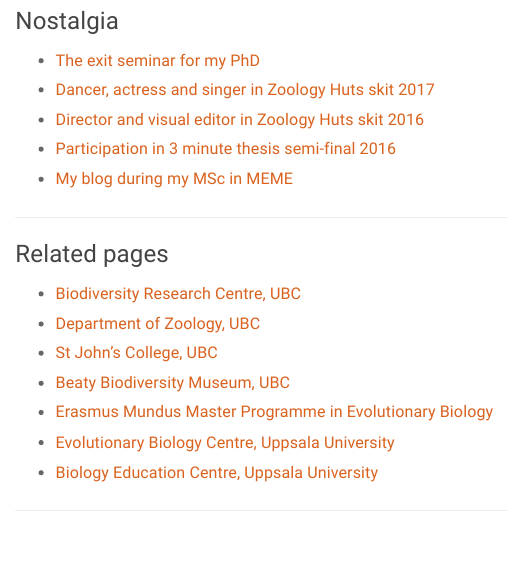
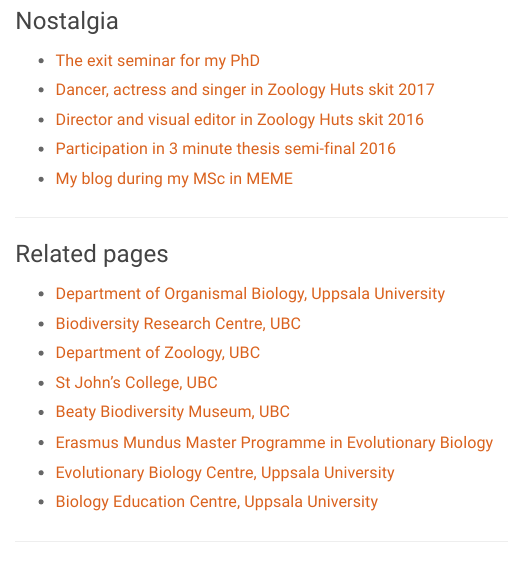
Before and after one commit to LinneaSandell/LinneaSandell.github.io, an R Markdown document (index.Rmd): the page in a window 1100 px wide, from 980 px down. Rendered offline with R 4.5, knitr and Pandoc, with nearby package versions; a font, style sheet, LaTeX package, included part or bibliography that could not be used is replaced or left out.

Commit message:
Update academic cv link, add organismal biology link

```diff
--- a/index.Rmd
+++ b/index.Rmd
@@ -2,7 +2,7 @@
 title:  |
         Linnéa Sandell
         <p style="font-size:14px">Pronounced lee-neh-ah &#8226; Pronouns: *she/her/hers*</p>
-        [CV](./SandellAcademicCV.pdf) • [Google scholar](https://scholar.google.ca/citations?user=-5nU8P0AAAAJ&hl=en) • [Email](mailto:sandell@zoology.ubc.ca) • [OrcID](https://orcid.org/0000-0002-1716-9801) • [Twitter](https://twitter.com/nea_borealis)
+        [CV](./AcademicCV.pdf) • [Google scholar](https://scholar.google.ca/citations?user=-5nU8P0AAAAJ&hl=en) • [Email](mailto:sandell@zoology.ubc.ca) • [OrcID](https://orcid.org/0000-0002-1716-9801) • [Twitter](https://twitter.com/nea_borealis)
 ---
 
 I currently live and work in Uppsala, Sweden.
@@ -34,6 +34,7 @@
 
 <h3>Related pages</h3>
 <ul>
+  <li><a href="https://www.iob.uu.se/?languageId=1">Department of Organismal Biology, Uppsala University</a></li>
  	<li><a href="http://www.biodiversity.ubc.ca">Biodiversity Research Centre, UBC</a></li>
  	<li><a href="http://www.zoology.ubc.ca">Department of Zoology, UBC</a></li>
  	<li><a href="http://stjohns.ubc.ca">St John's College, UBC</a></li>
```
Also changed, not shown: index.html.
